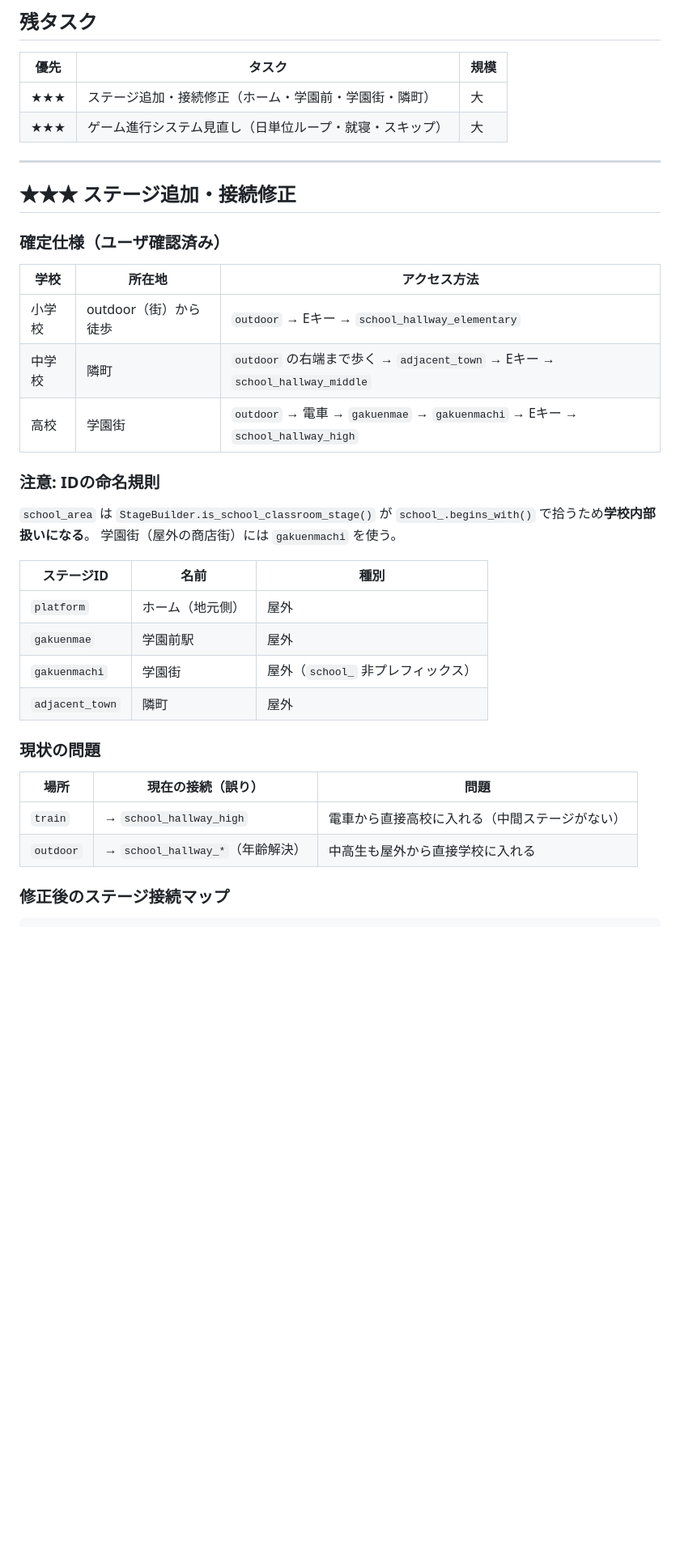
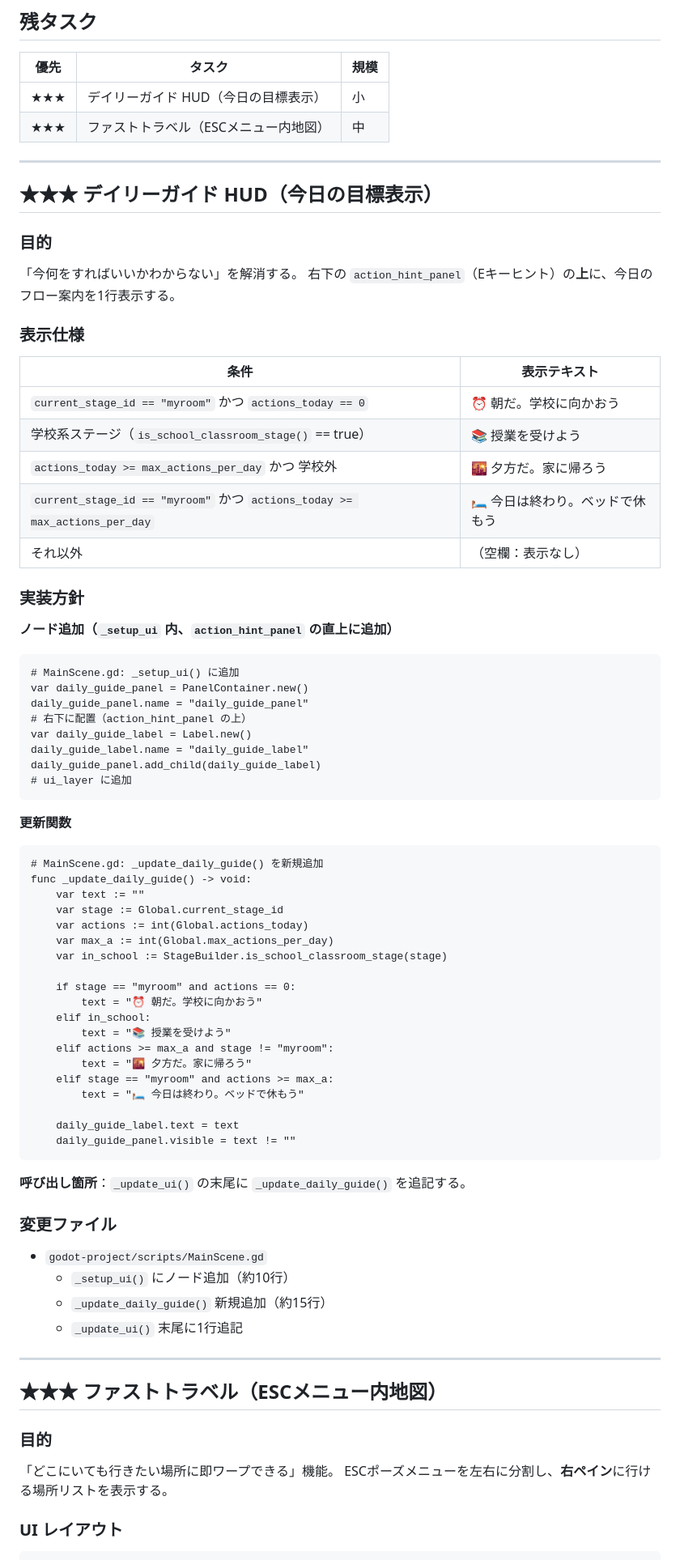
Before and after one commit to tinky44/TLS_3D, a Markdown page: specs/plan_by_agent.md, the part around one of its changes. Shown at 81% size. Drawn GitHub-style; blank space fills up the shorter version.

Commit message:
update plan

````diff
--- a/specs/plan_by_agent.md
+++ b/specs/plan_by_agent.md
@@ -8,40 +8,85 @@
 
 | 優先 | タスク | 規模 |
 |---|---|---|
-| ★★★ | ステージ追加・接続修正（ホーム・学園前・学園街・隣町） | 大 |
-| ★★★ | ゲーム進行システム見直し（日単位ループ・就寝・スキップ） | 大 |
+| ★★★ | デイリーガイド HUD（今日の目標表示） | 小 |
+| ★★★ | ファストトラベル（ESCメニュー内地図） | 中 |
 
 ---
 
-## ★★★ ステージ追加・接続修正
+## ★★★ デイリーガイド HUD（今日の目標表示）
 
-### 確定仕様（ユーザ確認済み）
+### 目的
 
-| 学校 | 所在地 | アクセス方法 |
-|---|---|---|
-| 小学校 | outdoor（街）から徒歩 | `outdoor` → Eキー → `school_hallway_elementary` |
-| 中学校 | 隣町 | `outdoor` の右端まで歩く → `adjacent_town` → Eキー → `school_hallway_middle` |
-| 高校 | 学園街 | `outdoor` → 電車 → `gakuenmae` → `gakuenmachi` → Eキー → `school_hallway_high` |
+「今何をすればいいかわからない」を解消する。
+右下の `action_hint_panel`（Eキーヒント）の**上**に、今日のフロー案内を1行表示する。
 
-### 注意: IDの命名規則
+### 表示仕様
 
-`school_area` は `StageBuilder.is_school_classroom_stage()` が `school_.begins_with()` で拾うため**学校内部扱いになる**。
-学園街（屋外の商店街）には `gakuenmachi` を使う。
+| 条件 | 表示テキスト |
+|---|---|
+| `current_stage_id == "myroom"` かつ `actions_today == 0` | ⏰ 朝だ。学校に向かおう |
+| 学校系ステージ（`is_school_classroom_stage()` == true） | 📚 授業を受けよう |
+| `actions_today >= max_actions_per_day` かつ 学校外 | 🌇 夕方だ。家に帰ろう |
+| `current_stage_id == "myroom"` かつ `actions_today >= max_actions_per_day` | 🛏 今日は終わり。ベッドで休もう |
+| それ以外 | （空欄：表示なし） |
 
-| ステージID | 名前 | 種別 |
-|---|---|---|
-| `platform` | ホーム（地元側） | 屋外 |
-| `gakuenmae` | 学園前駅 | 屋外 |
-| `gakuenmachi` | 学園街 | 屋外（`school_` 非プレフィックス） |
-| `adjacent_town` | 隣町 | 屋外 |
+### 実装方針
 
-### 現状の問題
+**ノード追加（`_setup_ui` 内、`action_hint_panel` の直上に追加）**
 
-| 場所 | 現在の接続（誤り） | 問題 |
-|---|---|---|
-| `train` | → `school_hallway_high` | 電車から直接高校に入れる（中間ステージがない） |
-| `outdoor` | → `school_hallway_*`（年齢解決） | 中高生も屋外から直接学校に入れる |
+```gdscript
+# MainScene.gd: _setup_ui() に追加
+var daily_guide_panel = PanelContainer.new()
+daily_guide_panel.name = "daily_guide_panel"
+# 右下に配置（action_hint_panel の上）
+var daily_guide_label = Label.new()
+daily_guide_label.name = "daily_guide_label"
+daily_guide_panel.add_child(daily_guide_label)
+# ui_layer に追加
+```
 
-### 修正後のステージ接続マップ
+**更新関数**
+
+```gdscript
+# MainScene.gd: _update_daily_guide() を新規追加
+func _update_daily_guide() -> void:
+    var text := ""
+    var stage := Global.current_stage_id
+    var actions := int(Global.actions_today)
+    var max_a := int(Global.max_actions_per_day)
+    var in_school := StageBuilder.is_school_classroom_stage(stage)
+
+    if stage == "myroom" and actions == 0:
+        text = "⏰ 朝だ。学校に向かおう"
+    elif in_school:
+        text = "📚 授業を受けよう"
+    elif actions >= max_a and stage != "myroom":
+        text = "🌇 夕方だ。家に帰ろう"
+    elif stage == "myroom" and actions >= max_a:
+        text = "🛏 今日は終わり。ベッドで休もう"
+
+    daily_guide_label.text = text
+    daily_guide_panel.visible = text != ""
+```
+
+**呼び出し箇所**：`_update_ui()` の末尾に `_update_daily_guide()` を追記する。
+
+### 変更ファイル
+
+- `godot-project/scripts/MainScene.gd`
+  - `_setup_ui()` にノード追加（約10行）
+  - `_update_daily_guide()` 新規追加（約15行）
+  - `_update_ui()` 末尾に1行追記
+
+---
+
+## ★★★ ファストトラベル（ESCメニュー内地図）
+
+### 目的
+
+「どこにいても行きたい場所に即ワープできる」機能。
+ESCポーズメニューを左右に分割し、**右ペイン**に行ける場所リストを表示する。
+
+### UI レイアウト
 
 ```
````
Also changed, not shown: other parts of specs/plan_by_agent.md (+110 -276 lines).
